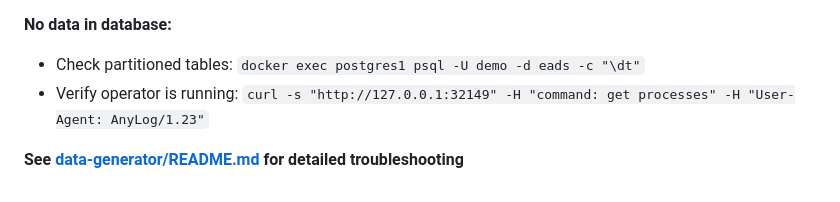
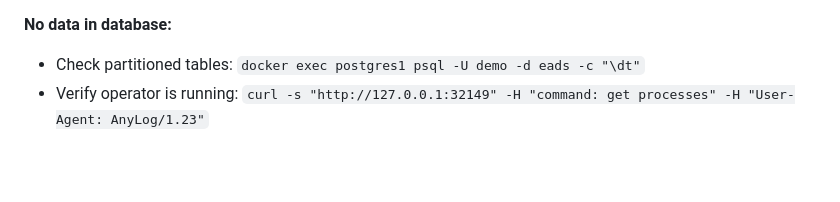
Before and after one commit to royshadmon/EADS, a Markdown page: README.md, the part around the change. GitHub-like rendering; blank space fills up the shorter version.

```diff
--- a/README.md
+++ b/README.md
@@ -112,5 +112,3 @@ python eads_data_generator.py stream --csv <dataset> --conn node3:32149 --batch-
 **No data in database:**
 - Check partitioned tables: `docker exec postgres1 psql -U demo -d eads -c "\dt"`
 - Verify operator is running: `curl -s "http://127.0.0.1:32149" -H "command: get processes" -H "User-Agent: AnyLog/1.23"`
-
-**See [data-generator/README.md](data-generator/README.md) for detailed troubleshooting**
```
